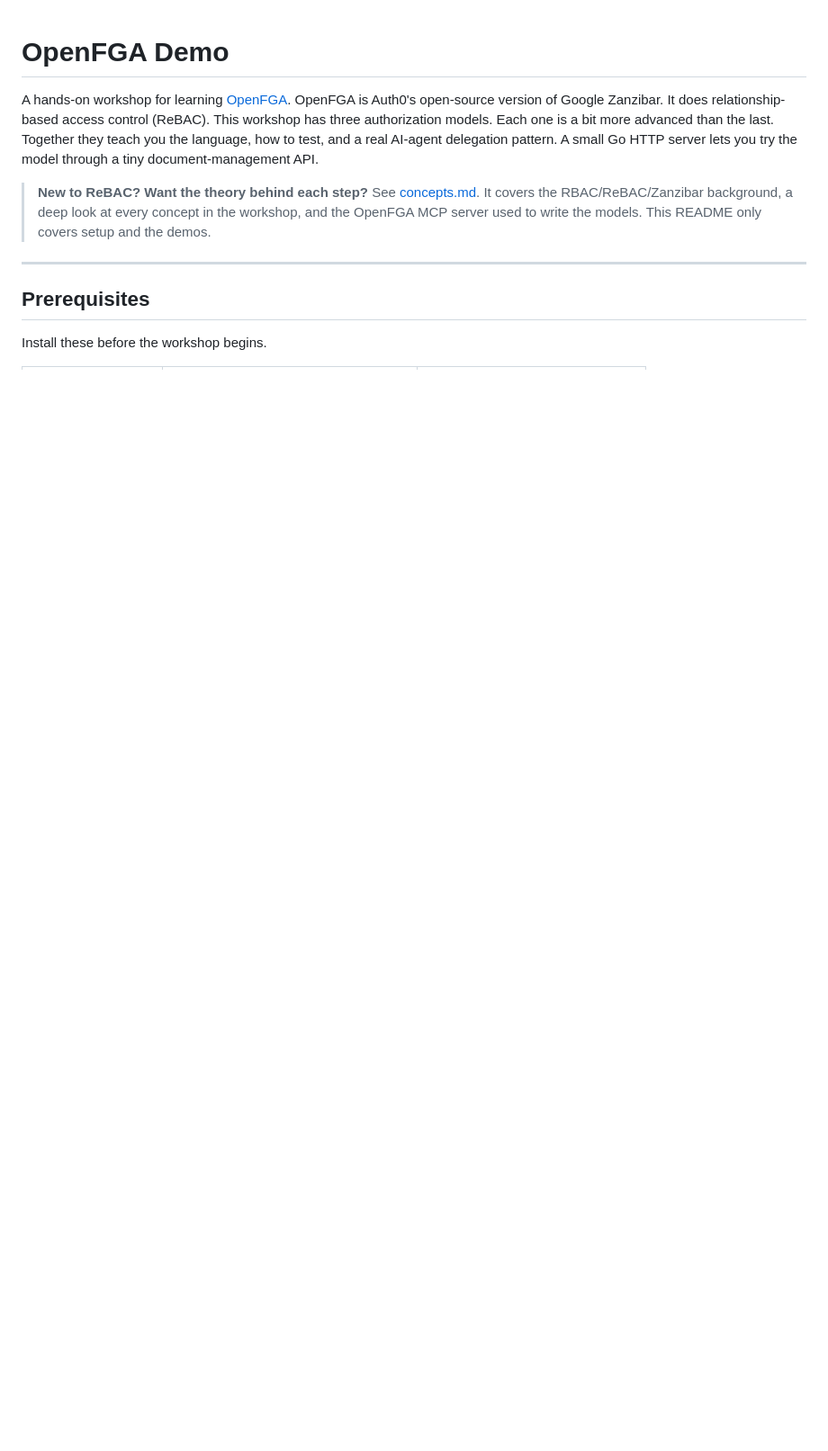
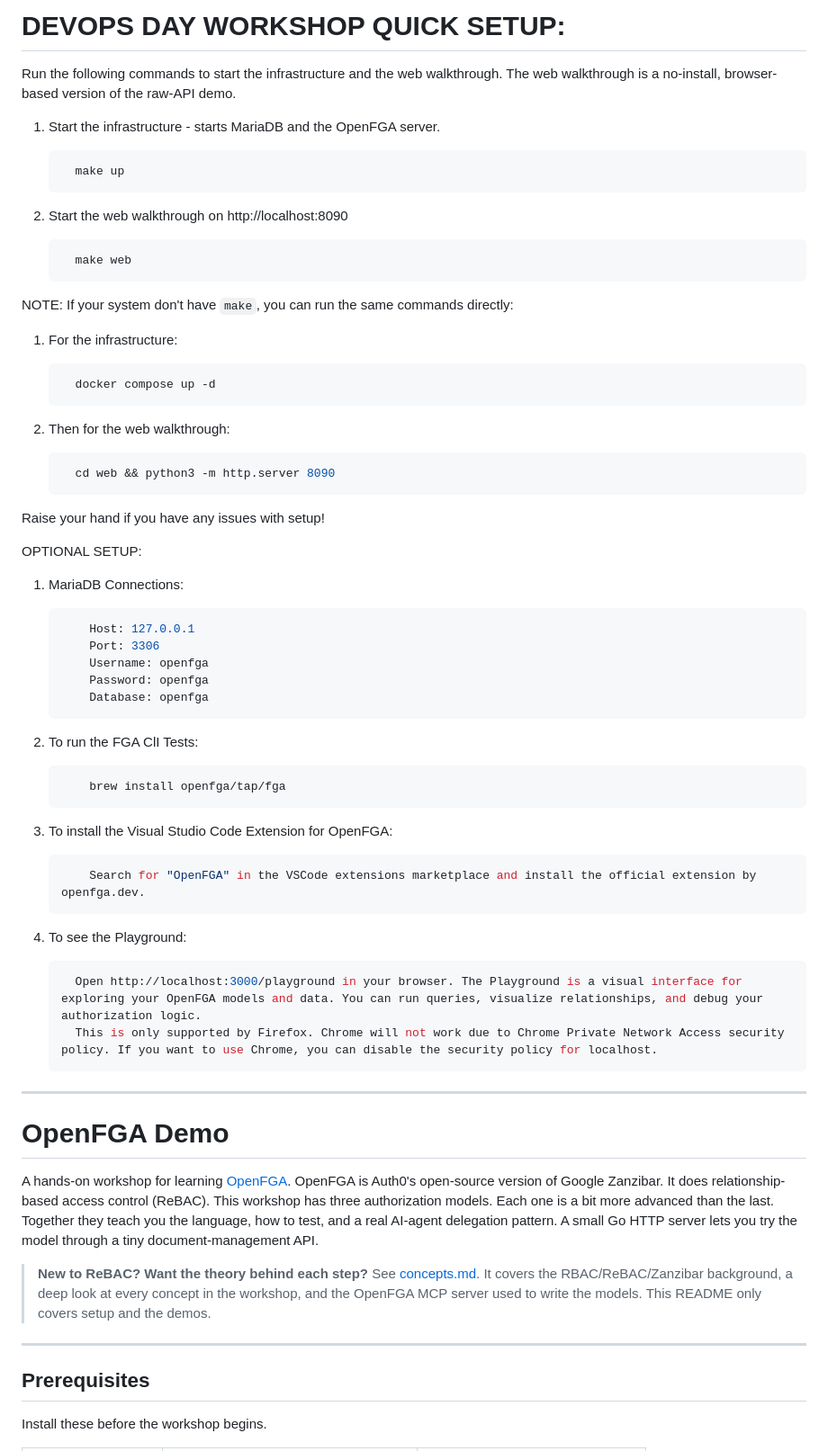
Before and after one commit to terenzio/OpenFGADemo, a Markdown page: README.md, the part around the change. Shown at 90% size. Drawn GitHub-style; blank space fills up the shorter version.

Commit message:
Update README with detailed setup instructions for DevOps Day Workshop

````diff
--- a/README.md
+++ b/README.md
@@ -1,3 +1,67 @@
+# DEVOPS DAY WORKSHOP QUICK SETUP:
+
+Run the following commands to start the infrastructure and the web walkthrough.
+The web walkthrough is a no-install, browser-based version of the raw-API demo.
+
+1. Start the infrastructure - starts MariaDB and the OpenFGA server.
+
+    ```bash
+      make up
+    ```
+
+2. Start the web walkthrough on http://localhost:8090
+
+    ```bash
+      make web
+    ```
+
+
+NOTE: If your system don't have `make`, you can run the same commands directly:
+
+1. For the infrastructure:
+    ```bash
+      docker compose up -d
+    ```
+
+2. Then for the web walkthrough:
+    ```bash
+      cd web && python3 -m http.server 8090
+    ```
+
+  Raise your hand if you have any issues with setup!
+
+OPTIONAL SETUP:
+
+1. MariaDB Connections:
+
+    ```bash
+        Host: 127.0.0.1
+        Port: 3306
+        Username: openfga
+        Password: openfga
+        Database: openfga
+    ```
+
+2. To run the FGA ClI Tests:
+
+    ```bash
+        brew install openfga/tap/fga
+    ```
+
+3. To install the Visual Studio Code Extension for OpenFGA:
+
+    ```bash
+        Search for "OpenFGA" in the VSCode extensions marketplace and install the official extension by openfga.dev.
+    ```
+
+4. To see the Playground:
+    ```bash
+      Open http://localhost:3000/playground in your browser. The Playground is a visual interface for exploring your OpenFGA models and data. You can run queries, visualize relationships, and debug your authorization logic.
+      This is only supported by Firefox. Chrome will not work due to Chrome Private Network Access security policy. If you want to use Chrome, you can disable the security policy for localhost.
+    ```
+
+---
+
 # OpenFGA Demo
 
 A hands-on workshop for learning [OpenFGA](https://openfga.dev). OpenFGA is
````
